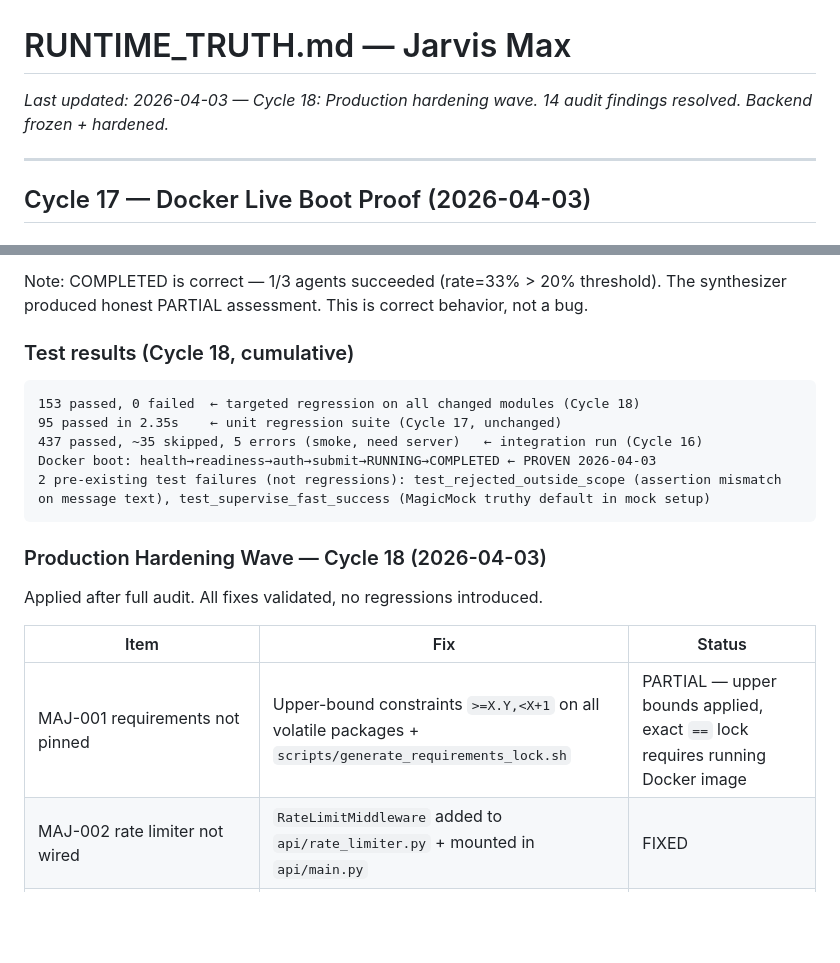
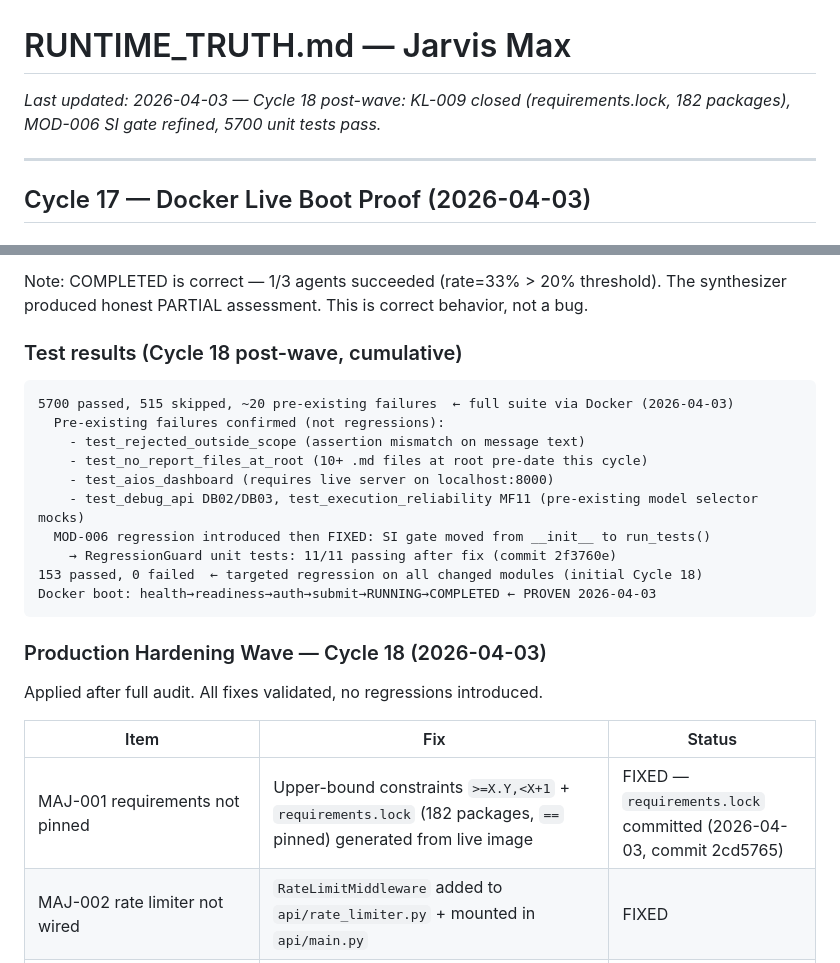
Before and after one commit to UniTy01/Jarvismax-master, a Markdown page: RUNTIME_TRUTH.md, 2 parts joined by grey strips. Rendered like a GitHub page; blank space fills up the shorter version.

````diff
--- a/RUNTIME_TRUTH.md
+++ b/RUNTIME_TRUTH.md
@@ -1,5 +1,5 @@
 # RUNTIME_TRUTH.md — Jarvis Max
-_Last updated: 2026-04-03 — Cycle 18: Production hardening wave. 14 audit findings resolved. Backend frozen + hardened._
+_Last updated: 2026-04-03 — Cycle 18 post-wave: KL-009 closed (requirements.lock, 182 packages), MOD-006 SI gate refined, 5700 unit tests pass._
 
 ---
 
@@ -48,13 +48,18 @@ Real LLM output produced (OpenRouter, qwen models, 521 chars). Backend declared
 Note: COMPLETED is correct — 1/3 agents succeeded (rate=33% > 20% threshold). The synthesizer
 produced honest PARTIAL assessment. This is correct behavior, not a bug.
 
-### Test results (Cycle 18, cumulative)
+### Test results (Cycle 18 post-wave, cumulative)
 ```
-153 passed, 0 failed  ← targeted regression on all changed modules (Cycle 18)
-95 passed in 2.35s    ← unit regression suite (Cycle 17, unchanged)
-437 passed, ~35 skipped, 5 errors (smoke, need server)   ← integration run (Cycle 16)
+5700 passed, 515 skipped, ~20 pre-existing failures  ← full suite via Docker (2026-04-03)
+  Pre-existing failures confirmed (not regressions):
+    - test_rejected_outside_scope (assertion mismatch on message text)
+    - test_no_report_files_at_root (10+ .md files at root pre-date this cycle)
+    - test_aios_dashboard (requires live server on localhost:8000)
+    - test_debug_api DB02/DB03, test_execution_reliability MF11 (pre-existing model selector mocks)
+  MOD-006 regression introduced then FIXED: SI gate moved from __init__ to run_tests()
+    → RegressionGuard unit tests: 11/11 passing after fix (commit 2f3760e)
+153 passed, 0 failed  ← targeted regression on all changed modules (initial Cycle 18)
 Docker boot: health→readiness→auth→submit→RUNNING→COMPLETED ← PROVEN 2026-04-03
-2 pre-existing test failures (not regressions): test_rejected_outside_scope (assertion mismatch on message text), test_supervise_fast_success (MagicMock truthy default in mock setup)
 ```
 
 ### Production Hardening Wave — Cycle 18 (2026-04-03)
@@ -63,7 +68,7 @@ Applied after full audit. All fixes validated, no regressions introduced.
 
 | Item | Fix | Status |
 |------|-----|--------|
-| MAJ-001 requirements not pinned | Upper-bound constraints `>=X.Y,<X+1` on all volatile packages + `scripts/generate_requirements_lock.sh` | PARTIAL — upper bounds applied, exact `==` lock requires running Docker image |
+| MAJ-001 requirements not pinned | Upper-bound constraints `>=X.Y,<X+1` + `requirements.lock` (182 packages, `==` pinned) generated from live image | FIXED — `requirements.lock` committed (2026-04-03, commit 2cd5765) |
 | MAJ-002 rate limiter not wired | `RateLimitMiddleware` added to `api/rate_limiter.py` + mounted in `api/main.py` | FIXED |
 | MAJ-003 dynamic pip install at boot | Removed `subprocess pip install PyJWT` from `main.py` | FIXED |
 | MOD-001 CORS too permissive | `allow_headers`/`allow_methods` restricted to explicit lists | FIXED |
````
Also changed, not shown: KNOWN_LIMITATIONS.md (+14 -5 lines).
